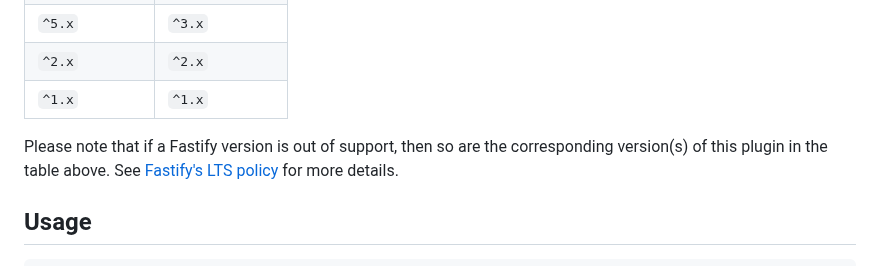
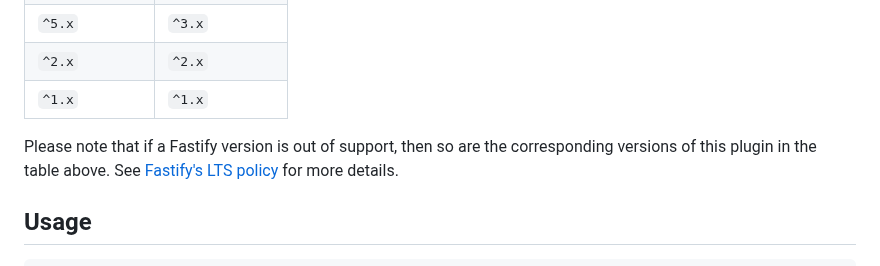
Before and after one commit to fastify/fastify-static, a Markdown page: README.md, the part around the change. Drawn GitHub-style.

Commit message:
docs(readme): remove useless brackets

```diff
--- a/README.md
+++ b/README.md
@@ -22,7 +22,7 @@ npm i @fastify/static
 | `^1.x`         | `^1.x`          |
 
 
-Please note that if a Fastify version is out of support, then so are the corresponding version(s) of this plugin
+Please note that if a Fastify version is out of support, then so are the corresponding versions of this plugin
 in the table above.
 See [Fastify's LTS policy](https://github.com/fastify/fastify/blob/main/docs/Reference/LTS.md) for more details.
 
```
